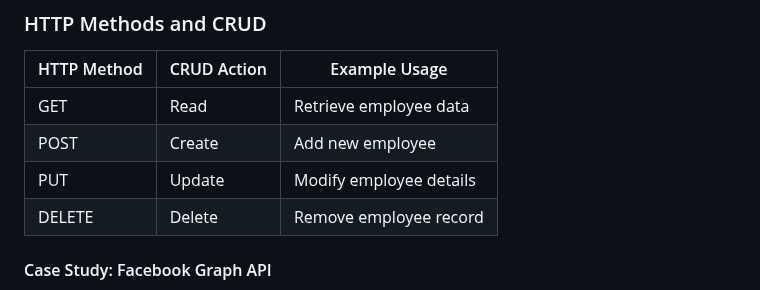
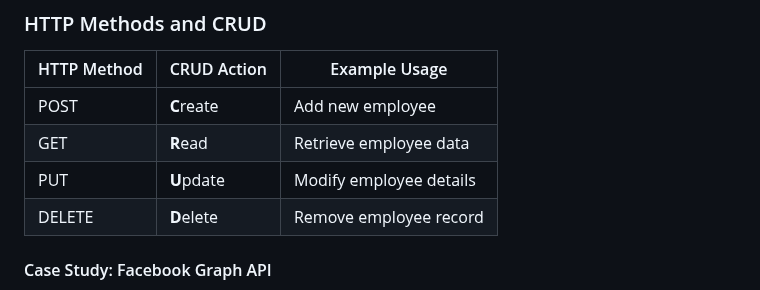
Before and after one commit to CedricDeVijt/ComputerScienceNotes, a Markdown page: Bachelor 3/Distributed systems/4 Web Services.md, the part around the change. Drawn GitHub-style.

Commit message:
vault backup: 2025-04-28 15:43:21

```diff
--- a/Bachelor 3/Distributed systems/4 Web Services.md
+++ b/Bachelor 3/Distributed systems/4 Web Services.md
@@ -32,10 +32,10 @@ SOA focuses on **loosely coupled, reusable services** (e.g., order processing, p
 
 | HTTP Method | CRUD Action | Example Usage           |
 | ----------- | ----------- | ----------------------- |
-| GET         | Read        | Retrieve employee data  |
-| POST        | Create      | Add new employee        |
-| PUT         | Update      | Modify employee details |
-| DELETE      | Delete      | Remove employee record  |
+| POST        | **C**reate      | Add new employee        |
+| GET         | **R**ead        | Retrieve employee data  |
+| PUT         | **U**pdate      | Modify employee details |
+| DELETE      | **D**elete      | Remove employee record  |
 
 #### Case Study: Facebook Graph API
 
```
